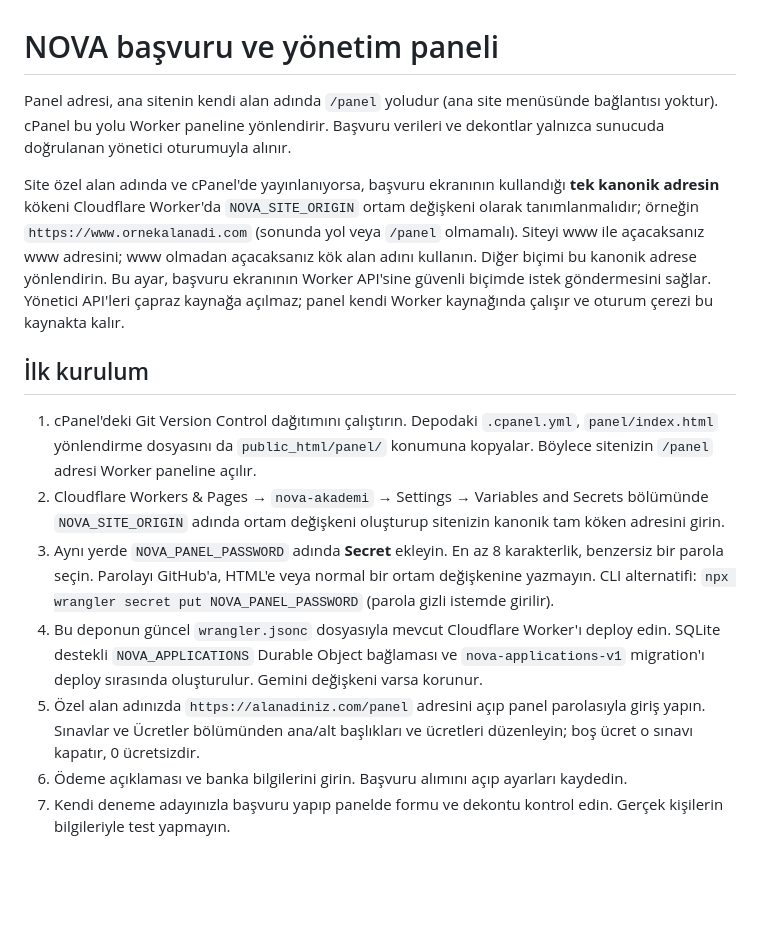
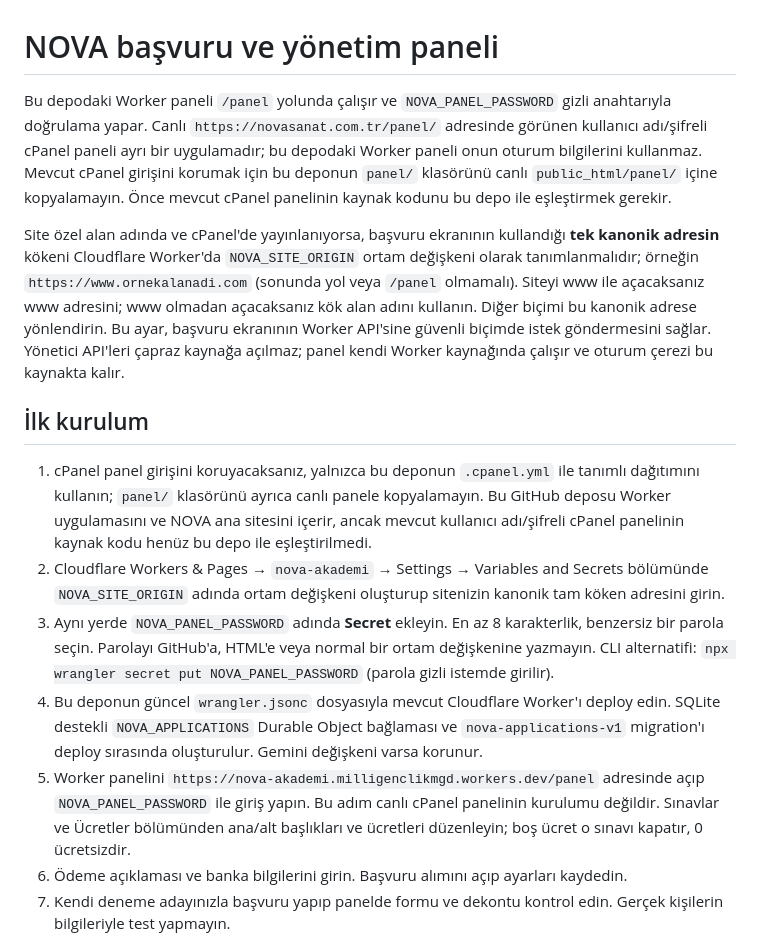
Before and after one commit to milligenclikmgd/nova-akademi, a Markdown page: PANEL-SETUP.md, the part around the change. Rendered like a GitHub page; blank space fills up the shorter version.

Commit message:
Clarify separate cPanel and Worker panel access

```diff
--- a/PANEL-SETUP.md
+++ b/PANEL-SETUP.md
@@ -1,16 +1,16 @@
 # NOVA başvuru ve yönetim paneli
 
-Panel adresi, ana sitenin kendi alan adında `/panel` yoludur (ana site menüsünde bağlantısı yoktur). cPanel bu yolu Worker paneline yönlendirir. Başvuru verileri ve dekontlar yalnızca sunucuda doğrulanan yönetici oturumuyla alınır.
+Bu depodaki Worker paneli `/panel` yolunda çalışır ve `NOVA_PANEL_PASSWORD` gizli anahtarıyla doğrulama yapar. Canlı `https://novasanat.com.tr/panel/` adresinde görünen kullanıcı adı/şifreli cPanel paneli ayrı bir uygulamadır; bu depodaki Worker paneli onun oturum bilgilerini kullanmaz. Mevcut cPanel girişini korumak için bu deponun `panel/` klasörünü canlı `public_html/panel/` içine kopyalamayın. Önce mevcut cPanel panelinin kaynak kodunu bu depo ile eşleştirmek gerekir.
 
 Site özel alan adında ve cPanel'de yayınlanıyorsa, başvuru ekranının kullandığı **tek kanonik adresin** kökeni Cloudflare Worker'da `NOVA_SITE_ORIGIN` ortam değişkeni olarak tanımlanmalıdır; örneğin `https://www.ornekalanadi.com` (sonunda yol veya `/panel` olmamalı). Siteyi www ile açacaksanız www adresini; www olmadan açacaksanız kök alan adını kullanın. Diğer biçimi bu kanonik adrese yönlendirin. Bu ayar, başvuru ekranının Worker API'sine güvenli biçimde istek göndermesini sağlar. Yönetici API'leri çapraz kaynağa açılmaz; panel kendi Worker kaynağında çalışır ve oturum çerezi bu kaynakta kalır.
 
 ## İlk kurulum
 
-1. cPanel'deki Git Version Control dağıtımını çalıştırın. Depodaki `.cpanel.yml`, `panel/index.html` yönlendirme dosyasını da `public_html/panel/` konumuna kopyalar. Böylece sitenizin `/panel` adresi Worker paneline açılır.
+1. cPanel panel girişini koruyacaksanız, yalnızca bu deponun `.cpanel.yml` ile tanımlı dağıtımını kullanın; `panel/` klasörünü ayrıca canlı panele kopyalamayın. Bu GitHub deposu Worker uygulamasını ve NOVA ana sitesini içerir, ancak mevcut kullanıcı adı/şifreli cPanel panelinin kaynak kodu henüz bu depo ile eşleştirilmedi.
 2. Cloudflare Workers & Pages → `nova-akademi` → Settings → Variables and Secrets bölümünde `NOVA_SITE_ORIGIN` adında ortam değişkeni oluşturup sitenizin kanonik tam köken adresini girin.
 3. Aynı yerde `NOVA_PANEL_PASSWORD` adında **Secret** ekleyin. En az 8 karakterlik, benzersiz bir parola seçin. Parolayı GitHub'a, HTML'e veya normal bir ortam değişkenine yazmayın. CLI alternatifi: `npx wrangler secret put NOVA_PANEL_PASSWORD` (parola gizli istemde girilir).
 4. Bu deponun güncel `wrangler.jsonc` dosyasıyla mevcut Cloudflare Worker'ı deploy edin. SQLite destekli `NOVA_APPLICATIONS` Durable Object bağlaması ve `nova-applications-v1` migration'ı deploy sırasında oluşturulur. Gemini değişkeni varsa korunur.
-5. Özel alan adınızda `https://alanadiniz.com/panel` adresini açıp panel parolasıyla giriş yapın. Sınavlar ve Ücretler bölümünden ana/alt başlıkları ve ücretleri düzenleyin; boş ücret o sınavı kapatır, 0 ücretsizdir.
+5. Worker panelini `https://nova-akademi.milligenclikmgd.workers.dev/panel` adresinde açıp `NOVA_PANEL_PASSWORD` ile giriş yapın. Bu adım canlı cPanel panelinin kurulumu değildir. Sınavlar ve Ücretler bölümünden ana/alt başlıkları ve ücretleri düzenleyin; boş ücret o sınavı kapatır, 0 ücretsizdir.
 6. Ödeme açıklaması ve banka bilgilerini girin. Başvuru alımını açıp ayarları kaydedin.
 7. Kendi deneme adayınızla başvuru yapıp panelde formu ve dekontu kontrol edin. Gerçek kişilerin bilgileriyle test yapmayın.
 
```
